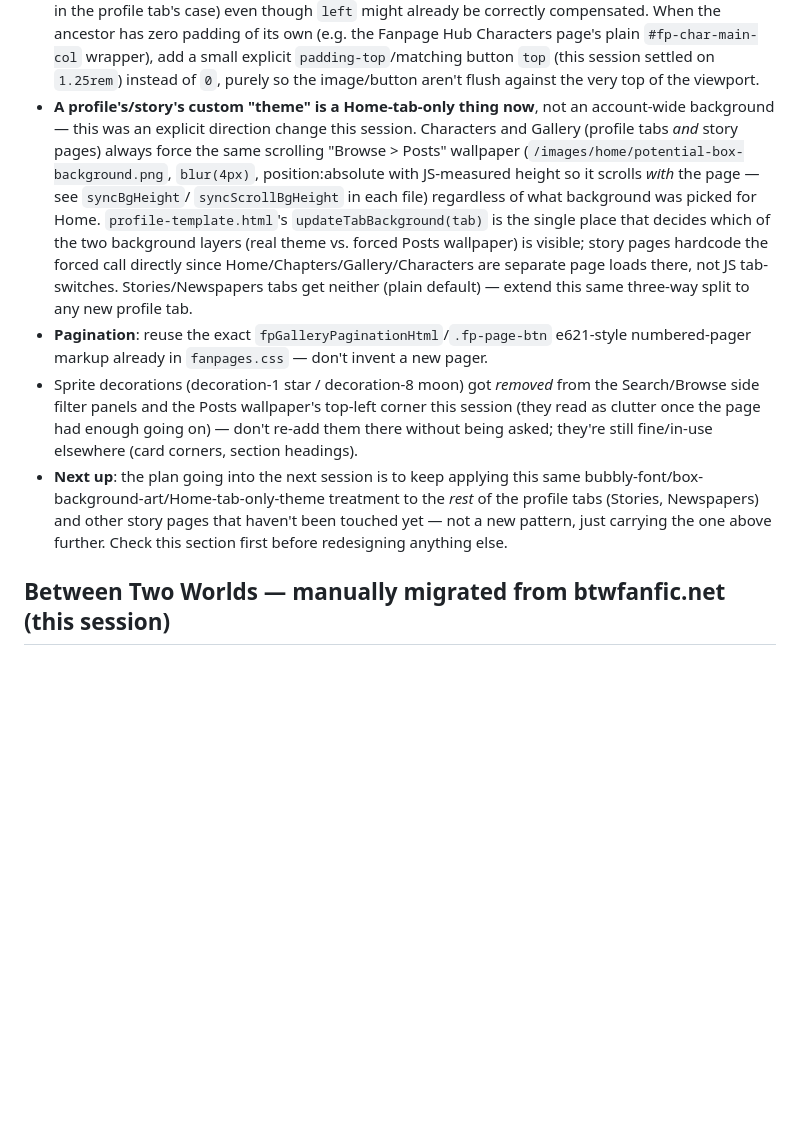
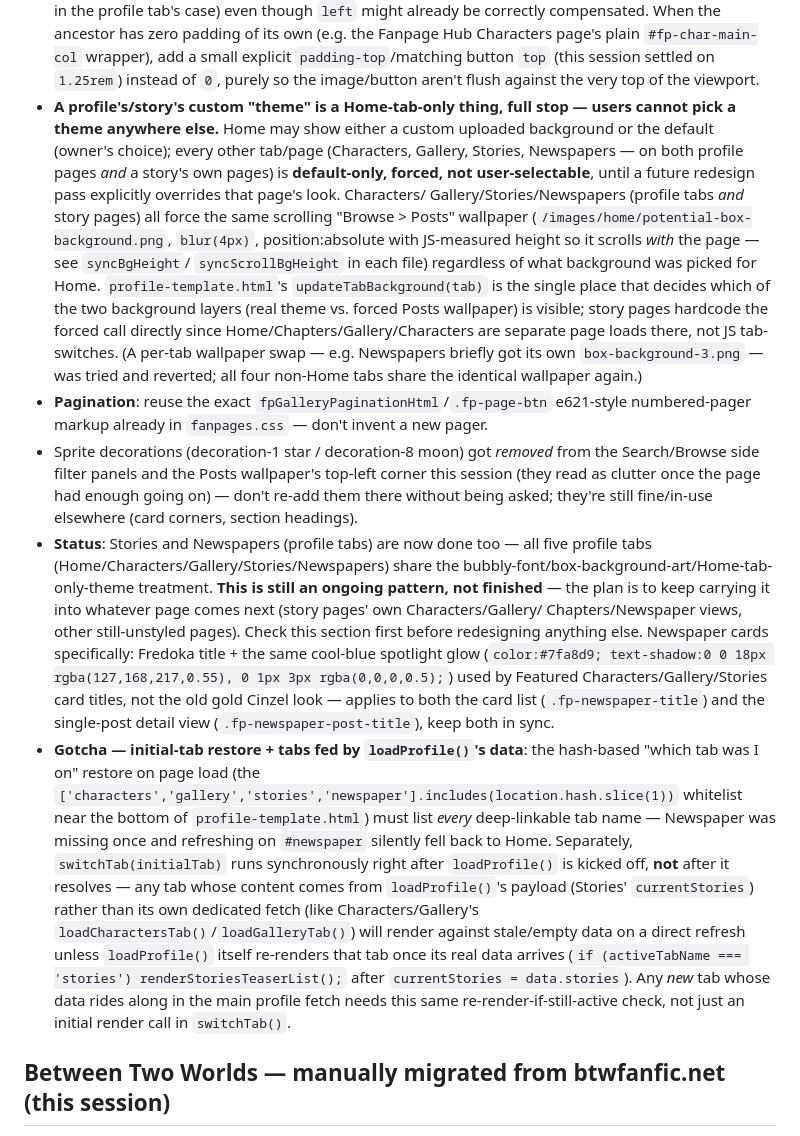
Before and after one commit to KloudKloud/BTW-Website, a Markdown page: CLAUDE.md, the part around the change. Rendered like a GitHub page; blank space fills up the shorter version.

Commit message:
CLAUDE.md: document theme-choice scope, initial-tab-restore gotcha, Stories/Newspapers redesign completion
Clarifies that custom themes are Home-tab-only everywhere (profile and story
pages alike) -- every other tab is forced/default until a redesign pass
explicitly changes it, not user-selectable. Also records the two bugs just
fixed (missing 'newspaper' in the initial-tab-restore whitelist; Stories tab
rendering against loadProfile()'s not-yet-resolved data on a direct refresh)
as a general pattern to watch for on any future tab. Marks Stories/Newspapers
as done in the ongoing bubbly-font/box-background-art redesign push.

Co-Authored-By: Claude Sonnet 5 <noreply@anthropic.com>

```diff
--- a/CLAUDE.md
+++ b/CLAUDE.md
@@ -276,10 +276,14 @@ first before inventing a new one.
   wrapper), add a small explicit `padding-top`/matching button `top` (this
   session settled on `1.25rem`) instead of `0`, purely so the image/button
   aren't flush against the very top of the viewport.
-- **A profile's/story's custom "theme" is a Home-tab-only thing now**, not an
-  account-wide background — this was an explicit direction change this
-  session. Characters and Gallery (profile tabs *and* story pages) always
-  force the same scrolling "Browse > Posts" wallpaper
+- **A profile's/story's custom "theme" is a Home-tab-only thing, full stop —
+  users cannot pick a theme anywhere else.** Home may show either a custom
+  uploaded background or the default (owner's choice); every other tab/page
+  (Characters, Gallery, Stories, Newspapers — on both profile pages *and* a
+  story's own pages) is **default-only, forced, not user-selectable**, until a
+  future redesign pass explicitly overrides that page's look. Characters/
+  Gallery/Stories/Newspapers (profile tabs *and* story pages) all force the
+  same scrolling "Browse > Posts" wallpaper
   (`/images/home/potential-box-background.png`, `blur(4px)`, position:absolute
   with JS-measured height so it scrolls *with* the page — see `syncBgHeight`/
   `syncScrollBgHeight` in each file) regardless of what background was picked
@@ -287,8 +291,9 @@ first before inventing a new one.
   place that decides which of the two background layers (real theme vs.
   forced Posts wallpaper) is visible; story pages hardcode the forced call
   directly since Home/Chapters/Gallery/Characters are separate page loads
-  there, not JS tab-switches. Stories/Newspapers tabs get neither (plain
-  default) — extend this same three-way split to any new profile tab.
+  there, not JS tab-switches. (A per-tab wallpaper swap — e.g. Newspapers
+  briefly got its own `box-background-3.png` — was tried and reverted; all
+  four non-Home tabs share the identical wallpaper again.)
 - **Pagination**: reuse the exact `fpGalleryPaginationHtml`/`.fp-page-btn`
   e621-style numbered-pager markup already in `fanpages.css` — don't invent a
   new pager.
@@ -297,11 +302,34 @@ first before inventing a new one.
   corner this session (they read as clutter once the page had enough going
   on) — don't re-add them there without being asked; they're still fine/in-use
   elsewhere (card corners, section headings).
-- **Next up**: the plan going into the next session is to keep applying this
-  same bubbly-font/box-background-art/Home-tab-only-theme treatment to the
-  *rest* of the profile tabs (Stories, Newspapers) and other story pages that
-  haven't been touched yet — not a new pattern, just carrying the one above
-  further. Check this section first before redesigning anything else.
+- **Status**: Stories and Newspapers (profile tabs) are now done too — all
+  five profile tabs (Home/Characters/Gallery/Stories/Newspapers) share the
+  bubbly-font/box-background-art/Home-tab-only-theme treatment. **This is
+  still an ongoing pattern, not finished** — the plan is to keep carrying it
+  into whatever page comes next (story pages' own Characters/Gallery/
+  Chapters/Newspaper views, other still-unstyled pages). Check this section
+  first before redesigning anything else. Newspaper cards specifically:
+  Fredoka title + the same cool-blue spotlight glow (`color:#7fa8d9;
+  text-shadow:0 0 18px rgba(127,168,217,0.55), 0 1px 3px rgba(0,0,0,0.5);`)
+  used by Featured Characters/Gallery/Stories card titles, not the old gold
+  Cinzel look — applies to both the card list (`.fp-newspaper-title`) and the
+  single-post detail view (`.fp-newspaper-post-title`), keep both in sync.
+- **Gotcha — initial-tab restore + tabs fed by `loadProfile()`'s data**: the
+  hash-based "which tab was I on" restore on page load (the
+  `['characters','gallery','stories','newspaper'].includes(location.hash.slice(1))`
+  whitelist near the bottom of `profile-template.html`) must list *every*
+  deep-linkable tab name — Newspaper was missing once and refreshing on
+  `#newspaper` silently fell back to Home. Separately, `switchTab(initialTab)`
+  runs synchronously right after `loadProfile()` is kicked off, **not** after
+  it resolves — any tab whose content comes from `loadProfile()`'s payload
+  (Stories' `currentStories`) rather than its own dedicated fetch (like
+  Characters/Gallery's `loadCharactersTab()`/`loadGalleryTab()`) will render
+  against stale/empty data on a direct refresh unless `loadProfile()` itself
+  re-renders that tab once its real data arrives (`if (activeTabName ===
+  'stories') renderStoriesTeaserList();` after `currentStories = data.stories`).
+  Any *new* tab whose data rides along in the main profile fetch needs this
+  same re-render-if-still-active check, not just an initial render call in
+  `switchTab()`.
 
 ## Between Two Worlds — manually migrated from btwfanfic.net (this session)
 
```
